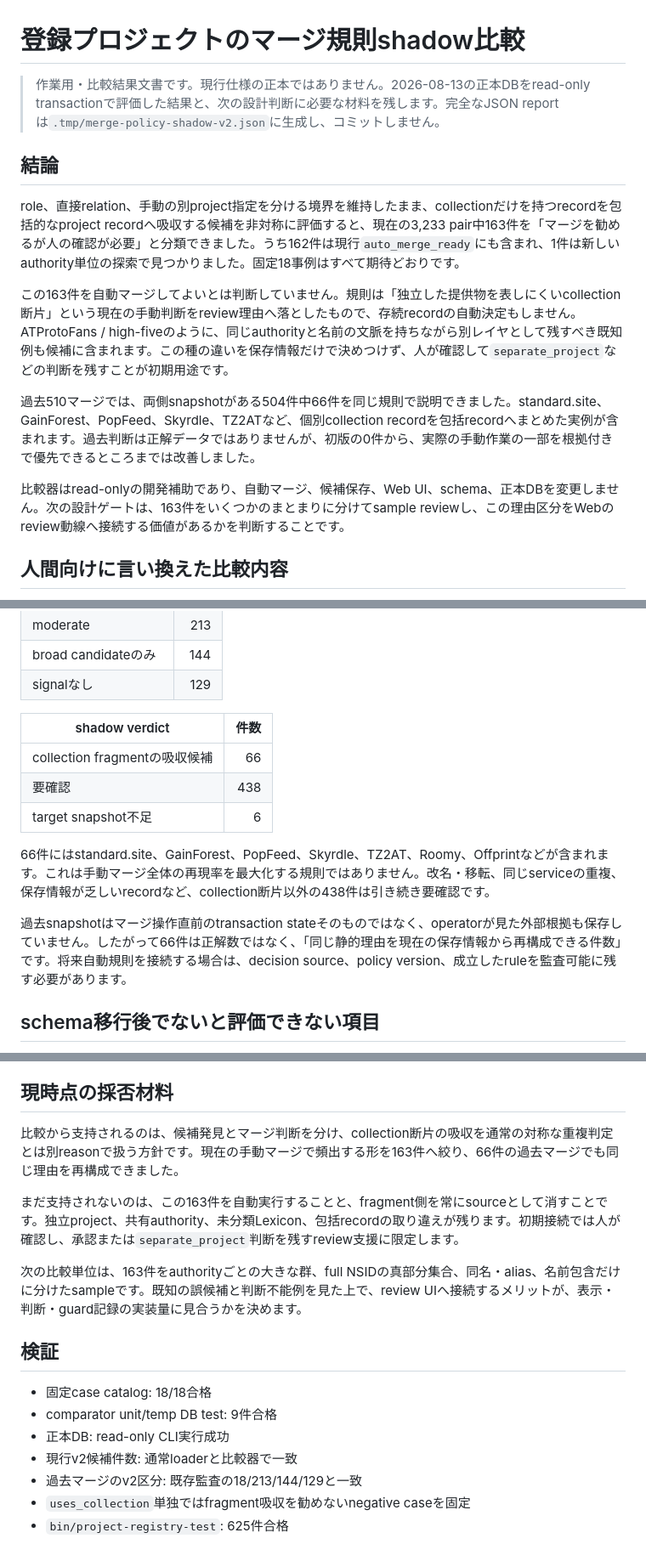
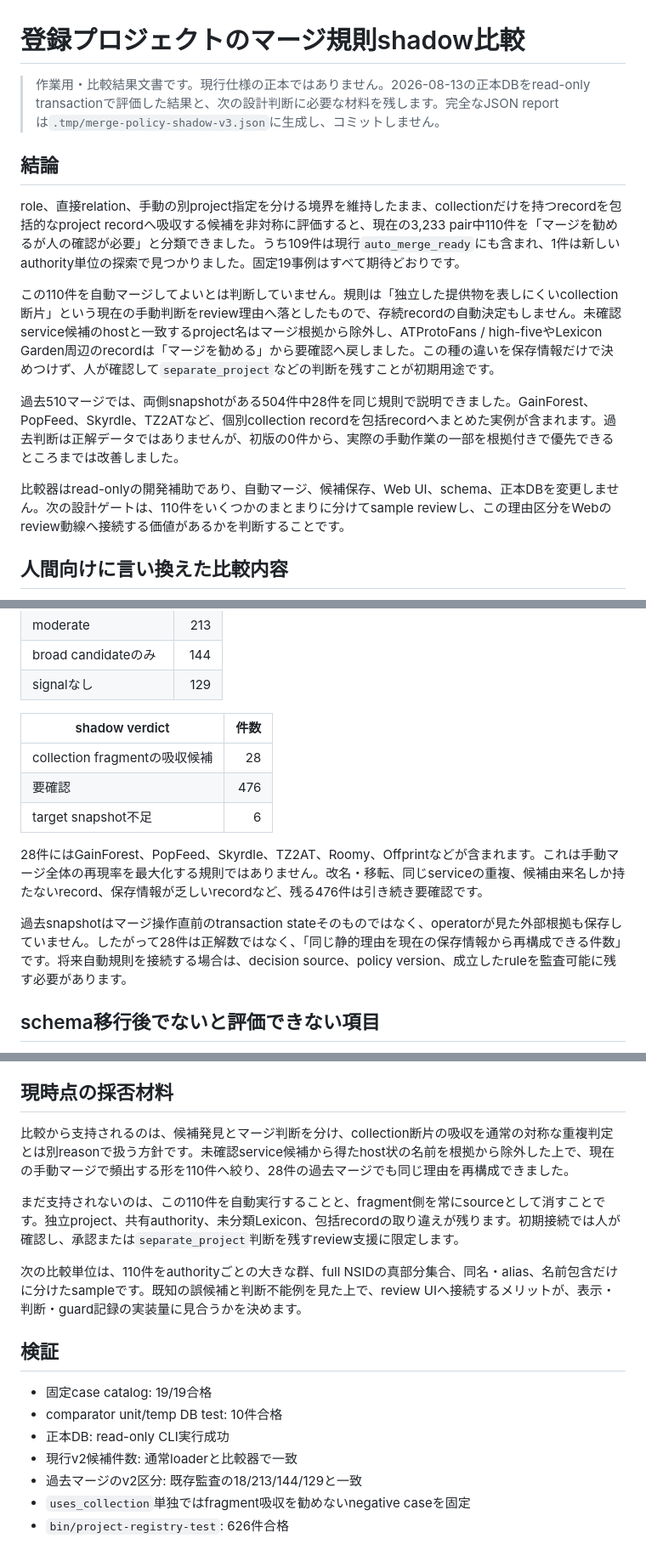
Before and after one commit to yamarten/atproto-fieldnotes, a Markdown page: docs/notes/project-merge-policy-shadow-comparison.md, 3 parts joined by grey strips. Shown at 85% size. Rendered like a GitHub page.

```diff
--- a/docs/notes/project-merge-policy-shadow-comparison.md
+++ b/docs/notes/project-merge-policy-shadow-comparison.md
@@ -1,16 +1,16 @@
 # 登録プロジェクトのマージ規則shadow比較
 
-> 作業用・比較結果文書です。現行仕様の正本ではありません。2026-08-13の正本DBをread-only transactionで評価した結果と、次の設計判断に必要な材料を残します。完全なJSON reportは`.tmp/merge-policy-shadow-v2.json`に生成し、コミットしません。
+> 作業用・比較結果文書です。現行仕様の正本ではありません。2026-08-13の正本DBをread-only transactionで評価した結果と、次の設計判断に必要な材料を残します。完全なJSON reportは`.tmp/merge-policy-shadow-v3.json`に生成し、コミットしません。
 
 ## 結論
 
-role、直接relation、手動の別project指定を分ける境界を維持したまま、collectionだけを持つrecordを包括的なproject recordへ吸収する候補を非対称に評価すると、現在の3,233 pair中163件を「マージを勧めるが人の確認が必要」と分類できました。うち162件は現行`auto_merge_ready`にも含まれ、1件は新しいauthority単位の探索で見つかりました。固定18事例はすべて期待どおりです。
+role、直接relation、手動の別project指定を分ける境界を維持したまま、collectionだけを持つrecordを包括的なproject recordへ吸収する候補を非対称に評価すると、現在の3,233 pair中110件を「マージを勧めるが人の確認が必要」と分類できました。うち109件は現行`auto_merge_ready`にも含まれ、1件は新しいauthority単位の探索で見つかりました。固定19事例はすべて期待どおりです。
 
-この163件を自動マージしてよいとは判断していません。規則は「独立した提供物を表しにくいcollection断片」という現在の手動判断をreview理由へ落としたもので、存続recordの自動決定もしません。ATProtoFans / high-fiveのように、同じauthorityと名前の文脈を持ちながら別レイヤとして残すべき既知例も候補に含まれます。この種の違いを保存情報だけで決めつけず、人が確認して`separate_project`などの判断を残すことが初期用途です。
+この110件を自動マージしてよいとは判断していません。規則は「独立した提供物を表しにくいcollection断片」という現在の手動判断をreview理由へ落としたもので、存続recordの自動決定もしません。未確認service候補のhostと一致するproject名はマージ根拠から除外し、ATProtoFans / high-fiveやLexicon Garden周辺のrecordは「マージを勧める」から要確認へ戻しました。この種の違いを保存情報だけで決めつけず、人が確認して`separate_project`などの判断を残すことが初期用途です。
 
-過去510マージでは、両側snapshotがある504件中66件を同じ規則で説明できました。standard.site、GainForest、PopFeed、Skyrdle、TZ2ATなど、個別collection recordを包括recordへまとめた実例が含まれます。過去判断は正解データではありませんが、初版の0件から、実際の手動作業の一部を根拠付きで優先できるところまでは改善しました。
+過去510マージでは、両側snapshotがある504件中28件を同じ規則で説明できました。GainForest、PopFeed、Skyrdle、TZ2ATなど、個別collection recordを包括recordへまとめた実例が含まれます。過去判断は正解データではありませんが、初版の0件から、実際の手動作業の一部を根拠付きで優先できるところまでは改善しました。
 
-比較器はread-onlyの開発補助であり、自動マージ、候補保存、Web UI、schema、正本DBを変更しません。次の設計ゲートは、163件をいくつかのまとまりに分けてsample reviewし、この理由区分をWebのreview動線へ接続する価値があるかを判断することです。
+比較器はread-onlyの開発補助であり、自動マージ、候補保存、Web UI、schema、正本DBを変更しません。次の設計ゲートは、110件をいくつかのまとまりに分けてsample reviewし、この理由区分をWebのreview動線へ接続する価値があるかを判断することです。
 
 ## 人間向けに言い換えた比較内容
 
@@ -117,13 +117,13 @@ ATProtoFans / high-fiveも既知判断どおり別レイヤとして扱い、吸
 
 | shadow verdict | 件数 |
 | --- | ---: |
-| collection fragmentの吸収候補 | 66 |
-| 要確認 | 438 |
+| collection fragmentの吸収候補 | 28 |
+| 要確認 | 476 |
 | target snapshot不足 | 6 |
 
-66件にはstandard.site、GainForest、PopFeed、Skyrdle、TZ2AT、Roomy、Offprintなどが含まれます。これは手動マージ全体の再現率を最大化する規則ではありません。改名・移転、同じserviceの重複、保存情報が乏しいrecordなど、collection断片以外の438件は引き続き要確認です。
+28件にはGainForest、PopFeed、Skyrdle、TZ2AT、Roomy、Offprintなどが含まれます。これは手動マージ全体の再現率を最大化する規則ではありません。改名・移転、同じserviceの重複、候補由来名しか持たないrecord、保存情報が乏しいrecordなど、残る476件は引き続き要確認です。
 
-過去snapshotはマージ操作直前のtransaction stateそのものではなく、operatorが見た外部根拠も保存していません。したがって66件は正解数ではなく、「同じ静的理由を現在の保存情報から再構成できる件数」です。将来自動規則を接続する場合は、decision source、policy version、成立したruleを監査可能に残す必要があります。
+過去snapshotはマージ操作直前のtransaction stateそのものではなく、operatorが見た外部根拠も保存していません。したがって28件は正解数ではなく、「同じ静的理由を現在の保存情報から再構成できる件数」です。将来自動規則を接続する場合は、decision source、policy version、成立したruleを監査可能に残す必要があります。
 
 ## schema移行後でないと評価できない項目
 
@@ -135,18 +135,18 @@ fork、mirror、successor、predecessor、ownership transferのtypedなproject
 
 ## 現時点の採否材料
 
-比較から支持されるのは、候補発見とマージ判断を分け、collection断片の吸収を通常の対称な重複判定とは別reasonで扱う方針です。現在の手動マージで頻出する形を163件へ絞り、66件の過去マージでも同じ理由を再構成できました。
+比較から支持されるのは、候補発見とマージ判断を分け、collection断片の吸収を通常の対称な重複判定とは別reasonで扱う方針です。未確認service候補から得たhost状の名前を根拠から除外した上で、現在の手動マージで頻出する形を110件へ絞り、28件の過去マージでも同じ理由を再構成できました。
 
-まだ支持されないのは、この163件を自動実行することと、fragment側を常にsourceとして消すことです。独立project、共有authority、未分類Lexicon、包括recordの取り違えが残ります。初期接続では人が確認し、承認または`separate_project`判断を残すreview支援に限定します。
+まだ支持されないのは、この110件を自動実行することと、fragment側を常にsourceとして消すことです。独立project、共有authority、未分類Lexicon、包括recordの取り違えが残ります。初期接続では人が確認し、承認または`separate_project`判断を残すreview支援に限定します。
 
-次の比較単位は、163件をauthorityごとの大きな群、full NSIDの真部分集合、同名・alias、名前包含だけに分けたsampleです。既知の誤候補と判断不能例を見た上で、review UIへ接続するメリットが、表示・判断・guard記録の実装量に見合うかを決めます。
+次の比較単位は、110件をauthorityごとの大きな群、full NSIDの真部分集合、同名・alias、名前包含だけに分けたsampleです。既知の誤候補と判断不能例を見た上で、review UIへ接続するメリットが、表示・判断・guard記録の実装量に見合うかを決めます。
 
 ## 検証
 
-- 固定case catalog: 18/18合格
-- comparator unit/temp DB test: 9件合格
+- 固定case catalog: 19/19合格
+- comparator unit/temp DB test: 10件合格
 - 正本DB: read-only CLI実行成功
 - 現行v2候補件数: 通常loaderと比較器で一致
 - 過去マージのv2区分: 既存監査の18/213/144/129と一致
 - `uses_collection`単独ではfragment吸収を勧めないnegative caseを固定
-- `bin/project-registry-test`: 625件合格
+- `bin/project-registry-test`: 626件合格
```
Also changed, not shown: other parts of docs/notes/project-merge-policy-shadow-comparison.md (+13 -13 lines).
